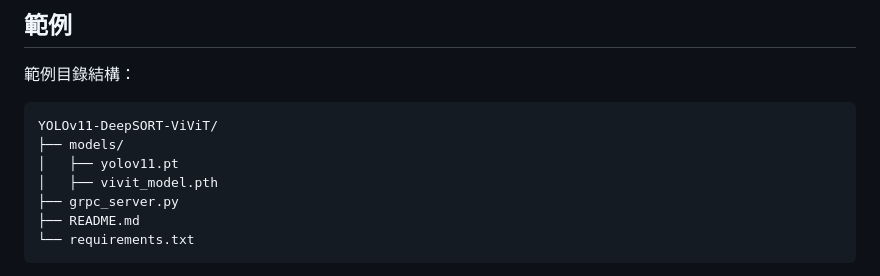
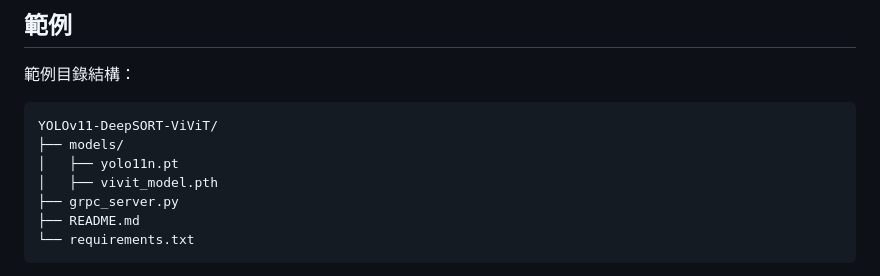
Before and after one commit to yaya0719/Cat-State-Detection, a Markdown page: README.md, the part around the change. GitHub-like rendering.

````diff
--- a/README.md
+++ b/README.md
@@ -124,7 +124,7 @@ pip install deep_sort_realtime
 ```
 YOLOv11-DeepSORT-ViViT/
 ├── models/
-│   ├── yolov11.pt
+│   ├── yolo11n.pt
 │   ├── vivit_model.pth
 ├── grpc_server.py
 ├── README.md
````
